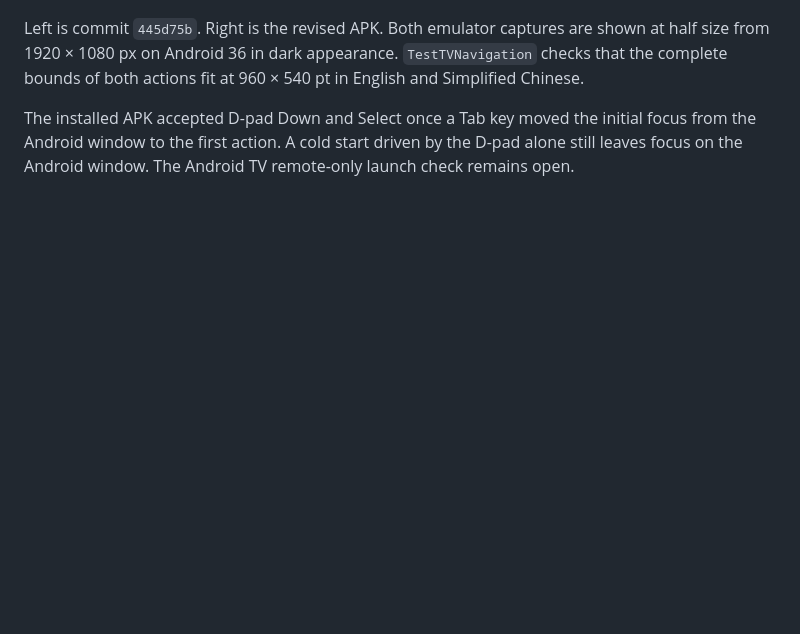
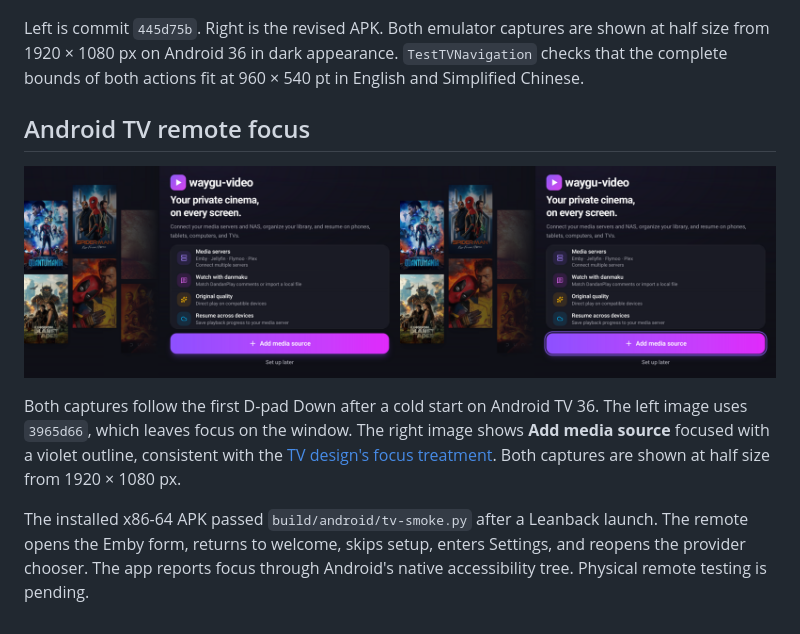
Before and after one commit to vicnoah/waygu-video, a Markdown page: docs/ui-review/welcome.md, the part around the change. Drawn GitHub-style; pictures changed too: docs/ui-review/images/welcome-tv-focus.png (added); blank space fills up the shorter version.

```diff
--- a/docs/ui-review/welcome.md
+++ b/docs/ui-review/welcome.md
@@ -33,4 +33,10 @@ The phone design stacks the poster wall and the actions. On the Android TV emula
 
 Left is commit `445d75b`. Right is the revised APK. Both emulator captures are shown at half size from 1920 × 1080 px on Android 36 in dark appearance. `TestTVNavigation` checks that the complete bounds of both actions fit at 960 × 540 pt in English and Simplified Chinese.
 
-The installed APK accepted D-pad Down and Select once a Tab key moved the initial focus from the Android window to the first action. A cold start driven by the D-pad alone still leaves focus on the Android window. The Android TV remote-only launch check remains open.
+## Android TV remote focus
+
+![Android TV welcome screen after the first Down key, before and after the focus fix](images/welcome-tv-focus.png)
+
+Both captures follow the first D-pad Down after a cold start on Android TV 36. The left image uses `3965d66`, which leaves focus on the window. The right image shows **Add media source** focused with a violet outline, consistent with the [TV design's focus treatment](../../design/tv-home.scenra). Both captures are shown at half size from 1920 × 1080 px.
+
+The installed x86-64 APK passed `build/android/tv-smoke.py` after a Leanback launch. The remote opens the Emby form, returns to welcome, skips setup, enters Settings, and reopens the provider chooser. The app reports focus through Android's native accessibility tree. Physical remote testing is pending.
```
Also changed, not shown: build/android/PACKAGING.md (+10 -2 lines), docs/ui-review/source-login.md (+1 -1 lines), 8 other files.
